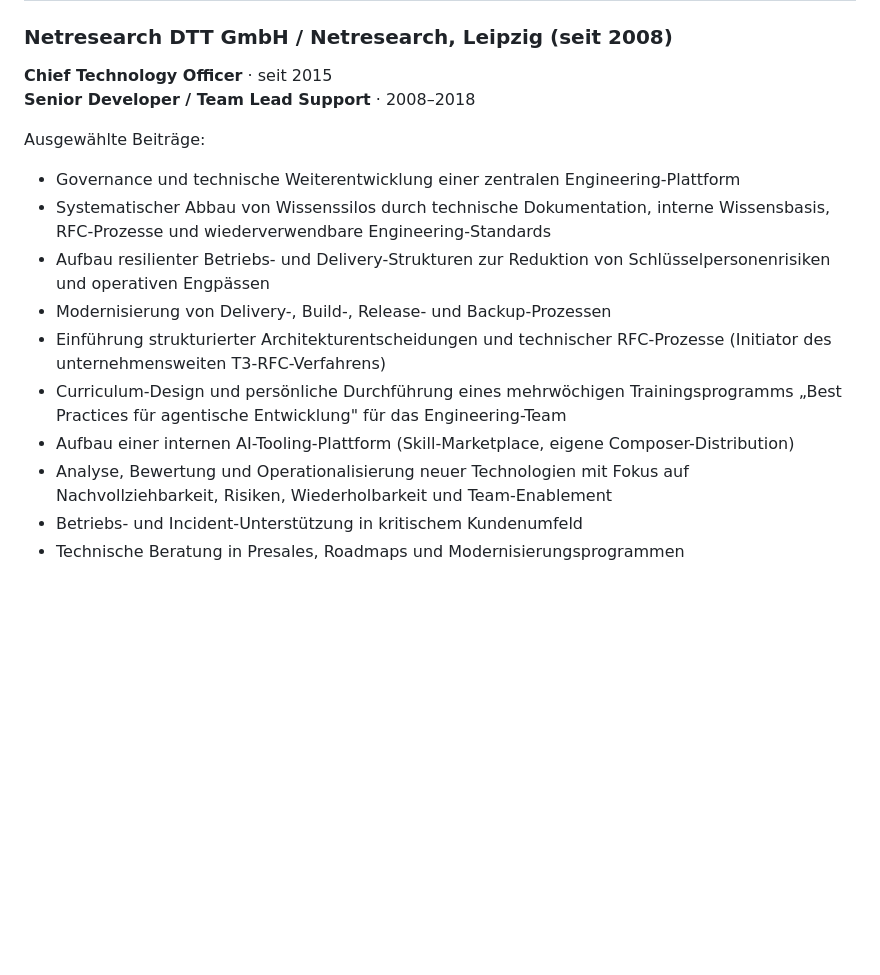
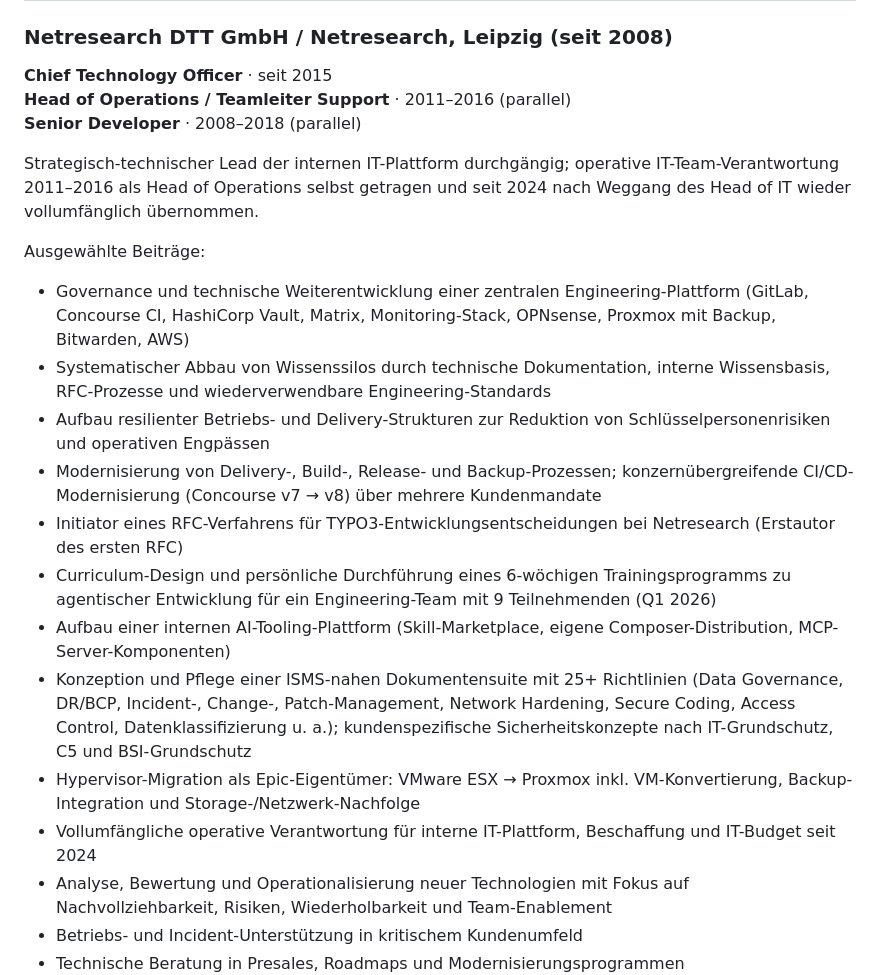
Before and after one commit to CybotTM/cv, a Markdown page: src/cv-technical.de.md, the part around the change. GitHub-like rendering; blank space fills up the shorter version.

```diff
--- a/src/cv-technical.de.md
+++ b/src/cv-technical.de.md
@@ -29,17 +29,23 @@ CTO seit 2015 mit Schwerpunkt auf Engineering Governance, Plattformstrategie, De
 ### Netresearch DTT GmbH / Netresearch, Leipzig (seit 2008)
 
 **Chief Technology Officer** · seit 2015
-**Senior Developer / Team Lead Support** · 2008–2018
+**Head of Operations / Teamleiter Support** · 2011–2016 (parallel)
+**Senior Developer** · 2008–2018 (parallel)
+
+Strategisch-technischer Lead der internen IT-Plattform durchgängig; operative IT-Team-Verantwortung 2011–2016 als Head of Operations selbst getragen und seit 2024 nach Weggang des Head of IT wieder vollumfänglich übernommen.
 
 Ausgewählte Beiträge:
 
-- Governance und technische Weiterentwicklung einer zentralen Engineering-Plattform
+- Governance und technische Weiterentwicklung einer zentralen Engineering-Plattform (GitLab, Concourse CI, HashiCorp Vault, Matrix, Monitoring-Stack, OPNsense, Proxmox mit Backup, Bitwarden, AWS)
 - Systematischer Abbau von Wissenssilos durch technische Dokumentation, interne Wissensbasis, RFC-Prozesse und wiederverwendbare Engineering-Standards
 - Aufbau resilienter Betriebs- und Delivery-Strukturen zur Reduktion von Schlüsselpersonenrisiken und operativen Engpässen
-- Modernisierung von Delivery-, Build-, Release- und Backup-Prozessen
-- Einführung strukturierter Architekturentscheidungen und technischer RFC-Prozesse (Initiator des unternehmensweiten T3-RFC-Verfahrens)
-- Curriculum-Design und persönliche Durchführung eines mehrwöchigen Trainingsprogramms „Best Practices für agentische Entwicklung" für das Engineering-Team
-- Aufbau einer internen AI-Tooling-Plattform (Skill-Marketplace, eigene Composer-Distribution)
+- Modernisierung von Delivery-, Build-, Release- und Backup-Prozessen; konzernübergreifende CI/CD-Modernisierung (Concourse v7 → v8) über mehrere Kundenmandate
+- Initiator eines RFC-Verfahrens für TYPO3-Entwicklungsentscheidungen bei Netresearch (Erstautor des ersten RFC)
+- Curriculum-Design und persönliche Durchführung eines 6-wöchigen Trainingsprogramms zu agentischer Entwicklung für ein Engineering-Team mit 9 Teilnehmenden (Q1 2026)
+- Aufbau einer internen AI-Tooling-Plattform (Skill-Marketplace, eigene Composer-Distribution, MCP-Server-Komponenten)
+- Konzeption und Pflege einer ISMS-nahen Dokumentensuite mit 25+ Richtlinien (Data Governance, DR/BCP, Incident-, Change-, Patch-Management, Network Hardening, Secure Coding, Access Control, Datenklassifizierung u. a.); kundenspezifische Sicherheitskonzepte nach IT-Grundschutz, C5 und BSI-Grundschutz
+- Hypervisor-Migration als Epic-Eigentümer: VMware ESX → Proxmox inkl. VM-Konvertierung, Backup-Integration und Storage-/Netzwerk-Nachfolge
+- Vollumfängliche operative Verantwortung für interne IT-Plattform, Beschaffung und IT-Budget seit 2024
 - Analyse, Bewertung und Operationalisierung neuer Technologien mit Fokus auf Nachvollziehbarkeit, Risiken, Wiederholbarkeit und Team-Enablement
 - Betriebs- und Incident-Unterstützung in kritischem Kundenumfeld
 - Technische Beratung in Presales, Roadmaps und Modernisierungsprogrammen
```
Also changed, not shown: src/cv-executive.de.md (+12 -6 lines).
